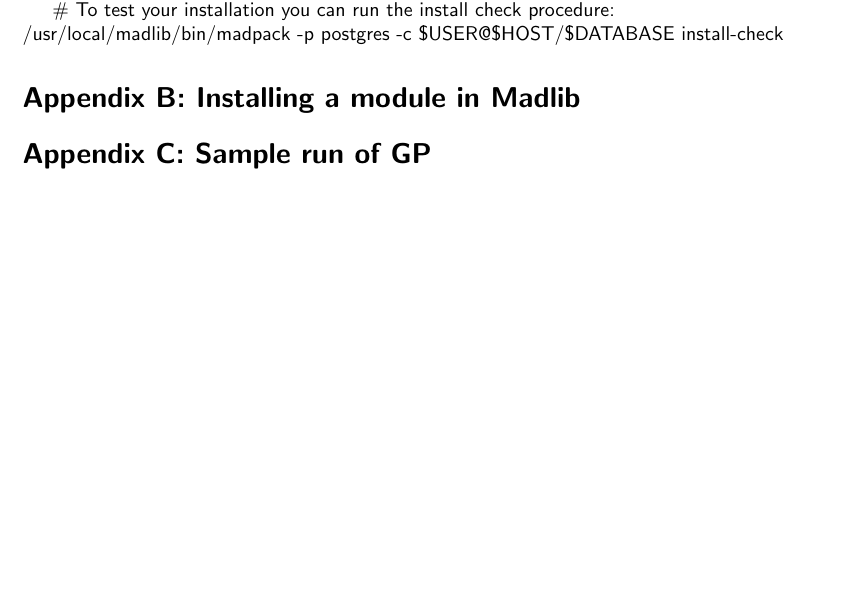
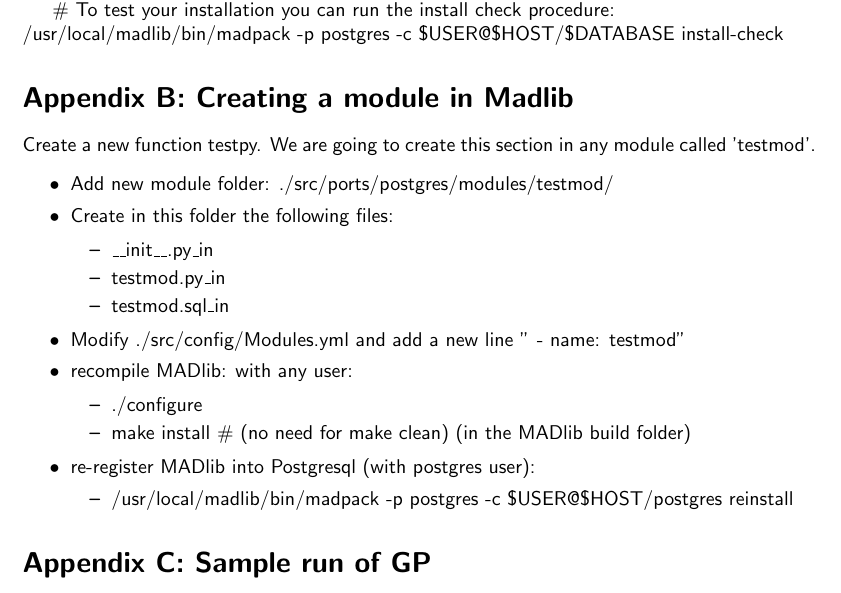
Before and after one commit to snz20/6.830_project_report, a LaTeX document (report.tex, which reads appendices.tex): part of page 7 of 7, cut so that both start at the same text, the shorter picture padded with empty space. Compiled offline with pdfLaTeX.

Commit message:
added Appendix B: Creating a module in Madlib

```diff
--- a/appendices.tex
+++ b/appendices.tex
@@ -36,7 +36,35 @@
 /usr/local/madlib/bin/madpack -p postgres -c \$USER@\$HOST/\$DATABASE install-check
 
 
-\section*{Appendix B: Installing a module in Madlib}
+\section*{Appendix B: Creating a module in Madlib}
+
+Create a new function testpy. We are going to create this section in any module called 'testmod'.
+
+\begin{itemize}
+  \item Add new module folder: ./src/ports/postgres/modules/testmod/
+  \item Create in this folder the following files:
+
+\begin{itemize}
+  \item \_\_init\_\_.py\_in
+  \item testmod.py\_in
+  \item testmod.sql\_in
+\end{itemize}
+
+\item Modify ./src/config/Modules.yml and add a new line "	- name: testmod"
+  \item recompile MADlib: with any user:
+
+\begin{itemize}
+  \item ./configure
+  \item make install      \# (no need for make clean) (in the MADlib build folder)
+\end{itemize}
+  \item re-register MADlib into Postgresql (with postgres user):
+  \begin{itemize}
+  \item  /usr/local/madlib/bin/madpack -p postgres -c \$USER@\$HOST/postgres reinstall
+  \end{itemize}
+
+
+ \end{itemize}
+
 
 
 \section*{Appendix C: Sample run of GP}
```
